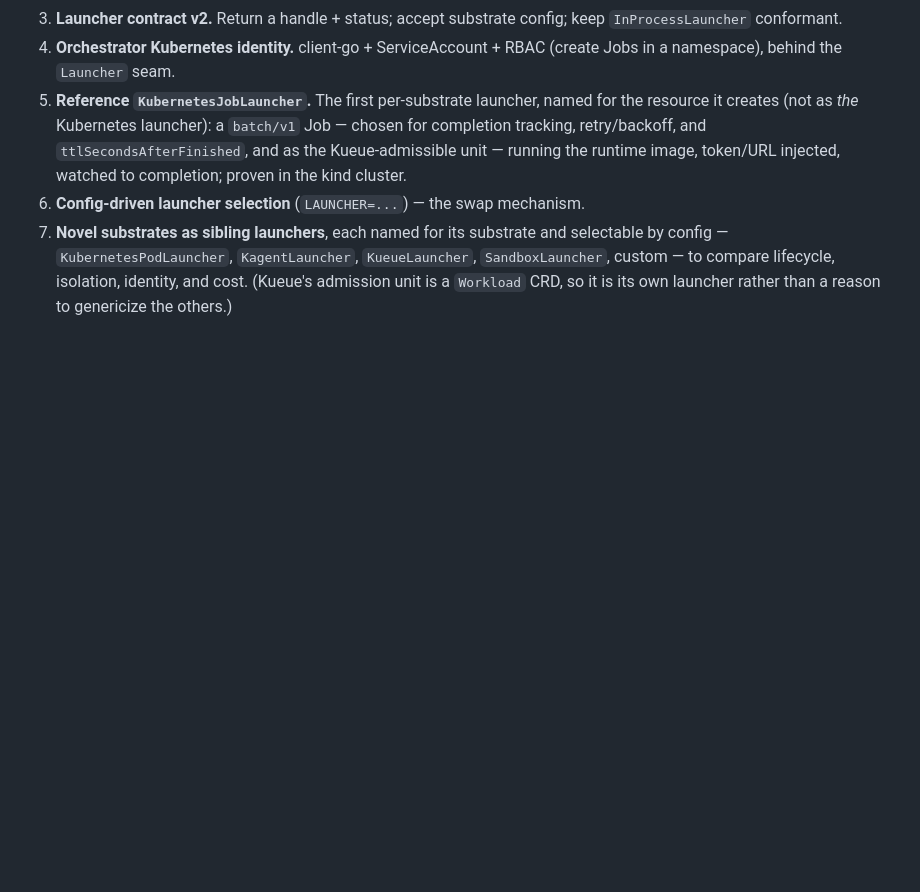
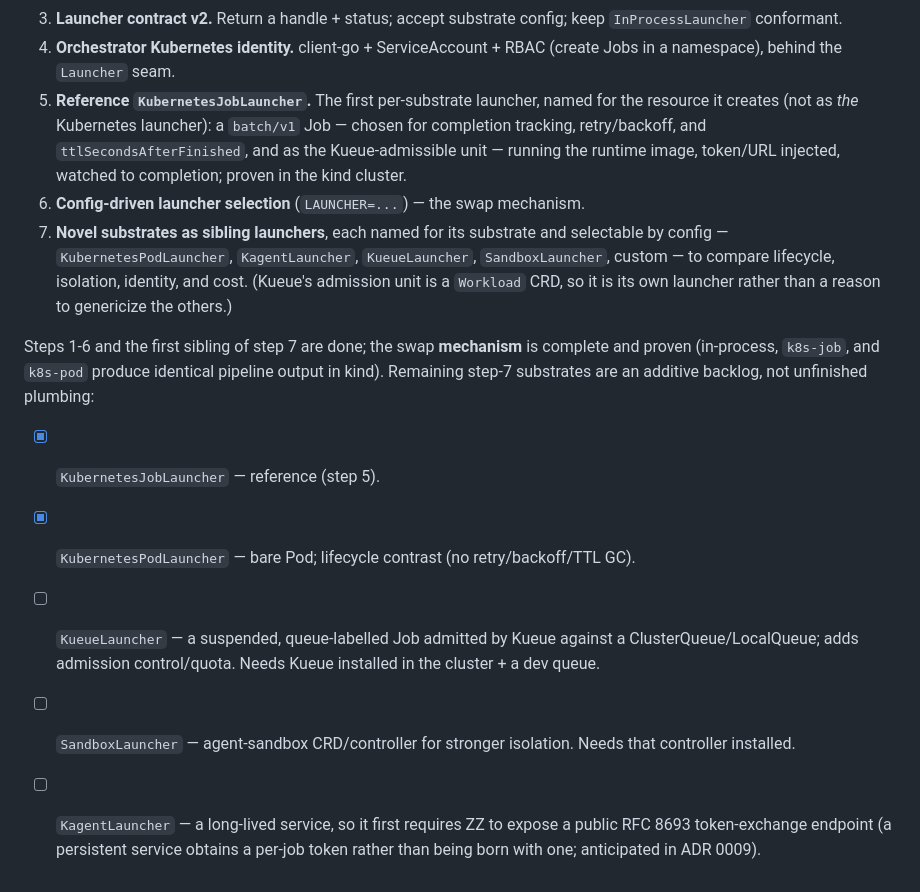
Before and after one commit to jackfrancis/zumble-zay, a Markdown page: docs/adr/0012-kubernetes-native-substrates-swappable.md, the part around the change. Rendered like a GitHub page; blank space fills up the shorter version.

Commit message:
docs(adr-0012): record step-7 substrate backlog as TODO; mechanism complete

```diff
--- a/docs/adr/0012-kubernetes-native-substrates-swappable.md
+++ b/docs/adr/0012-kubernetes-native-substrates-swappable.md
@@ -112,3 +112,19 @@ Each step is additive and independently shippable; none touches ZZ core.
    `KueueLauncher`, `SandboxLauncher`, custom — to compare lifecycle, isolation,
    identity, and cost. (Kueue's admission unit is a `Workload` CRD, so it is its
    own launcher rather than a reason to genericize the others.)
+
+Steps 1-6 and the first sibling of step 7 are done; the swap **mechanism** is
+complete and proven (in-process, `k8s-job`, and `k8s-pod` produce identical
+pipeline output in kind). Remaining step-7 substrates are an additive backlog,
+not unfinished plumbing:
+
+- [x] `KubernetesJobLauncher` — reference (step 5).
+- [x] `KubernetesPodLauncher` — bare Pod; lifecycle contrast (no retry/backoff/TTL GC).
+- [ ] `KueueLauncher` — a suspended, queue-labelled Job admitted by Kueue against a
+      ClusterQueue/LocalQueue; adds admission control/quota. Needs Kueue installed
+      in the cluster + a dev queue.
+- [ ] `SandboxLauncher` — agent-sandbox CRD/controller for stronger isolation.
+      Needs that controller installed.
+- [ ] `KagentLauncher` — a long-lived service, so it first requires ZZ to expose a
+      public RFC 8693 token-exchange endpoint (a persistent service obtains a
+      per-job token rather than being born with one; anticipated in ADR 0009).
```
Also changed, not shown: AGENTS.md (+4 -0 lines).
